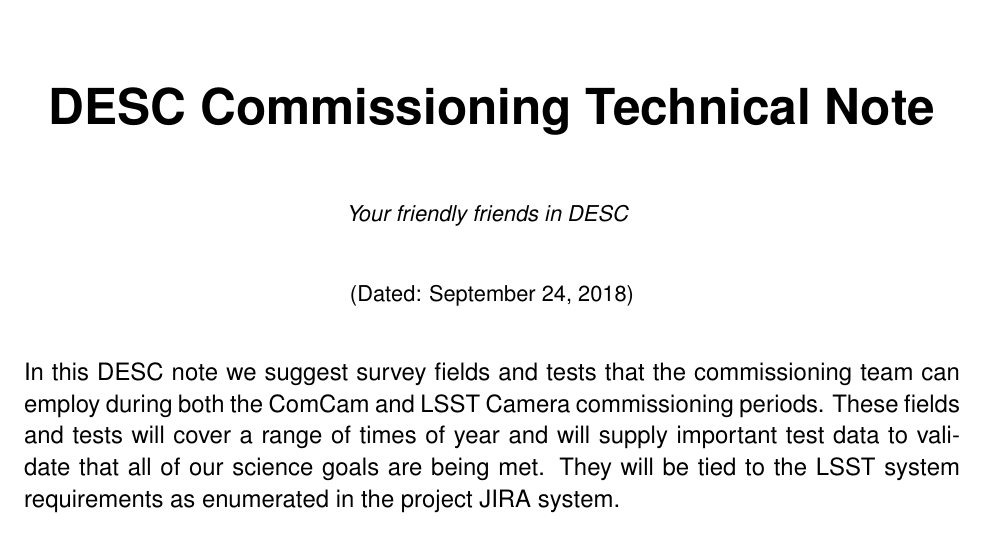
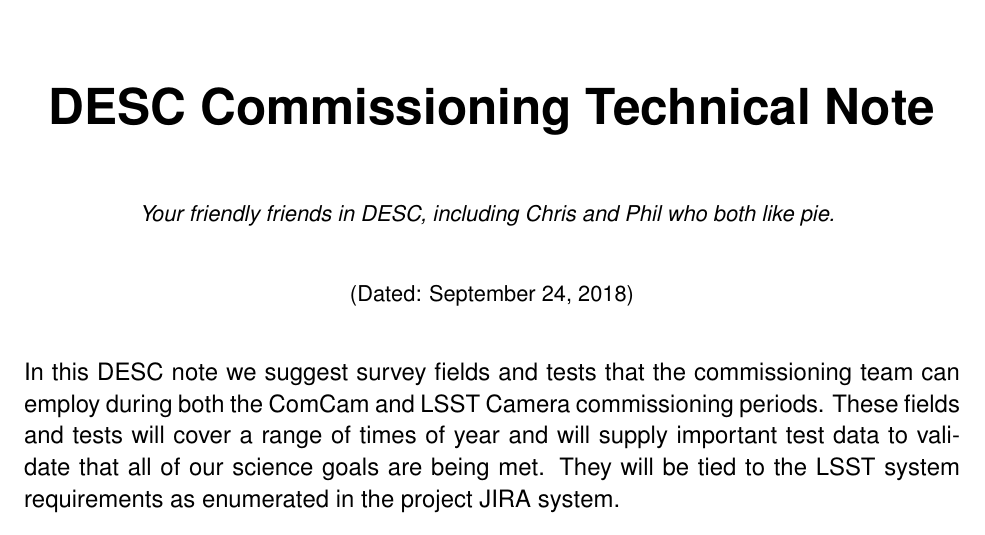
Before and after one commit to LSSTDESC/LSST-Commissioning, a LaTeX document (Documents/desc-commissioning.tex): part of page 1 of 2, cut so that both start at the same text. Compiled offline with pdfLaTeX.

Commit message:
Test of collab. editing from Phil's account.

```diff
--- a/Documents/desc-commissioning.tex
+++ b/Documents/desc-commissioning.tex
@@ -10,7 +10,7 @@
 \begin{document}
 
 \title{DESC Commissioning Technical Note}
-\author{Your friendly friends in DESC}
+\author{Your friendly friends in DESC, including Chris and Phil who both like pie.}
 \date{\today}
 
 
```
